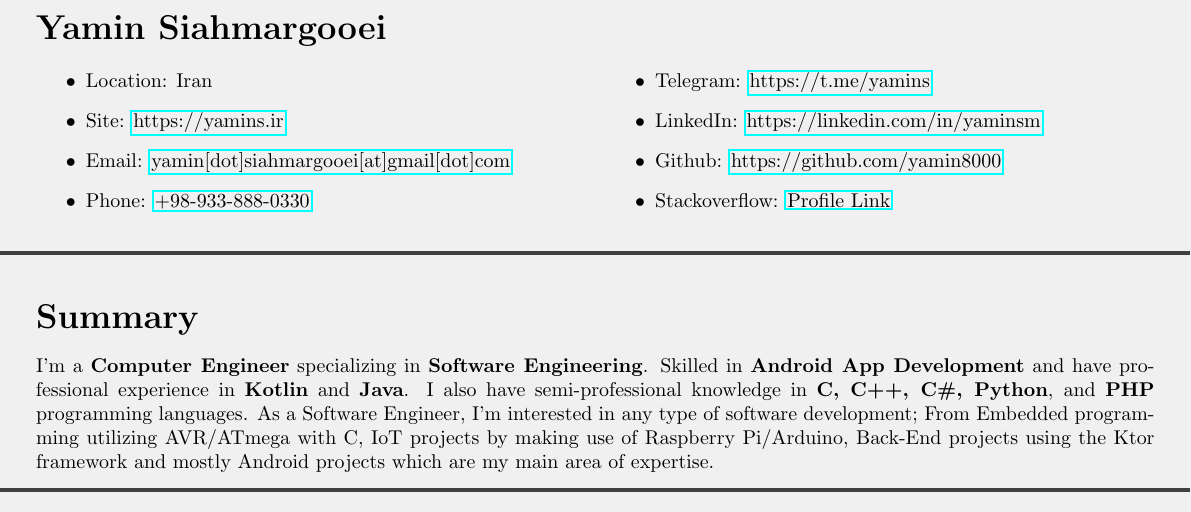
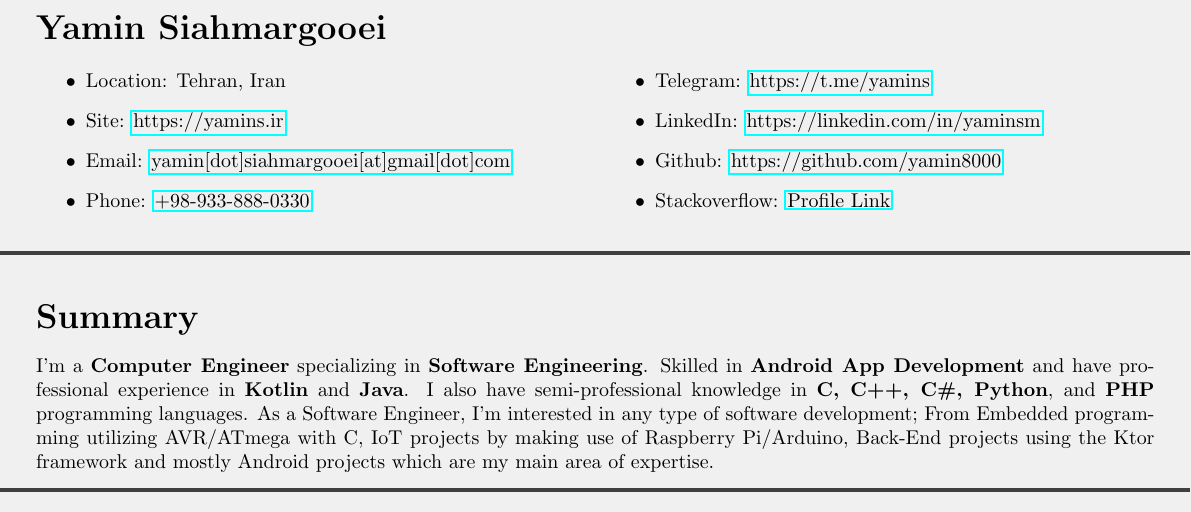
Before and after one commit to yamin8000/cv, a LaTeX CV (resume.tex, which reads resume-contact.tex): part of the page, cut so that both start at the same text. Compiled offline with pdfLaTeX.

Commit message:
updated location

```diff
--- a/resume-contact.tex
+++ b/resume-contact.tex
@@ -1,7 +1,7 @@
 \begin{multicols}{2}
 [\section*{\LARGE{Yamin Siahmargooei}}]
     \begin{itemize}
-        \item Location: Iran
+        \item Location: Tehran, Iran
         \item Site: \href{https://yamins.ir}{https://yamins.ir}
         \item Email: \href{mailto:yamin.siahmargooei@gmail.com}{yamin[dot]siahmargooei[at]gmail[dot]com}
         \item Phone: \href{tel:0989338880330}{+98-933-888-0330}
```
Also changed, not shown: out/resume.pdf.
